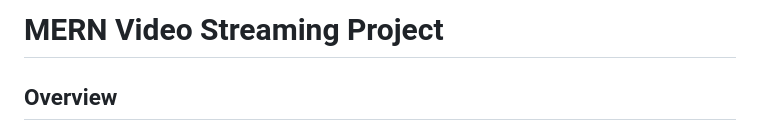
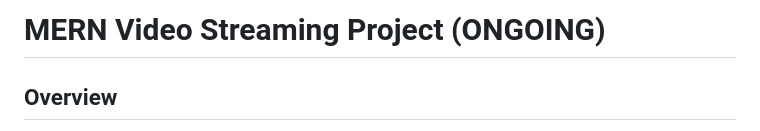
Before and after one commit to AwalHossain/video-streaming-server, a Markdown page: README.md, the part around the change. Drawn GitHub-style.

```diff
--- a/README.md
+++ b/README.md
@@ -1,4 +1,4 @@
-# MERN Video Streaming Project
+# MERN Video Streaming Project (ONGOING)
 
 ## Overview
 
```
